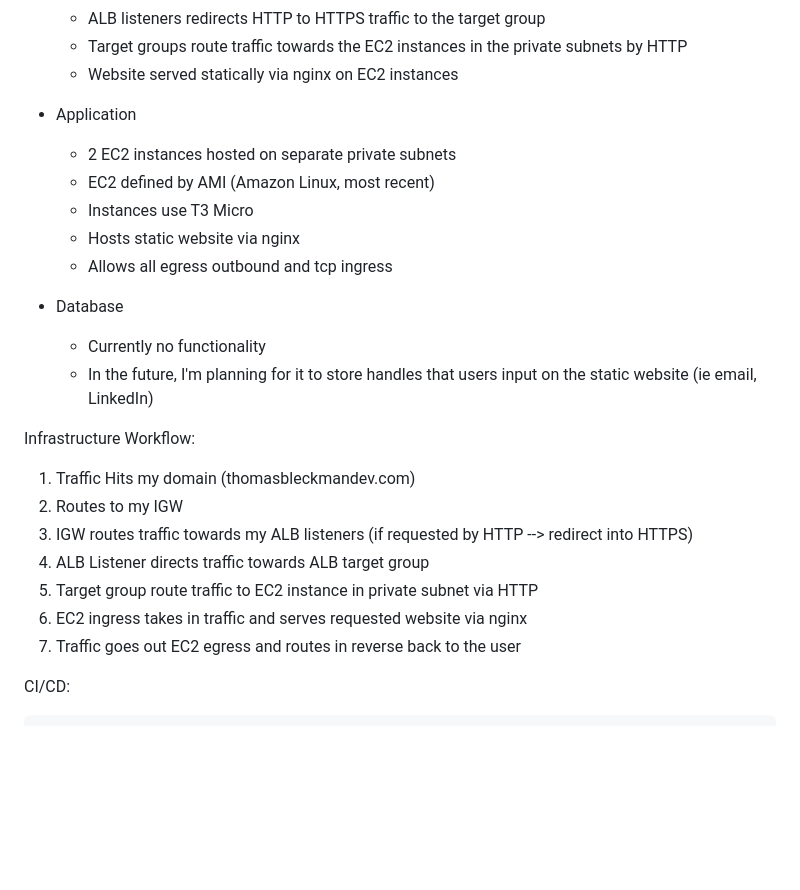
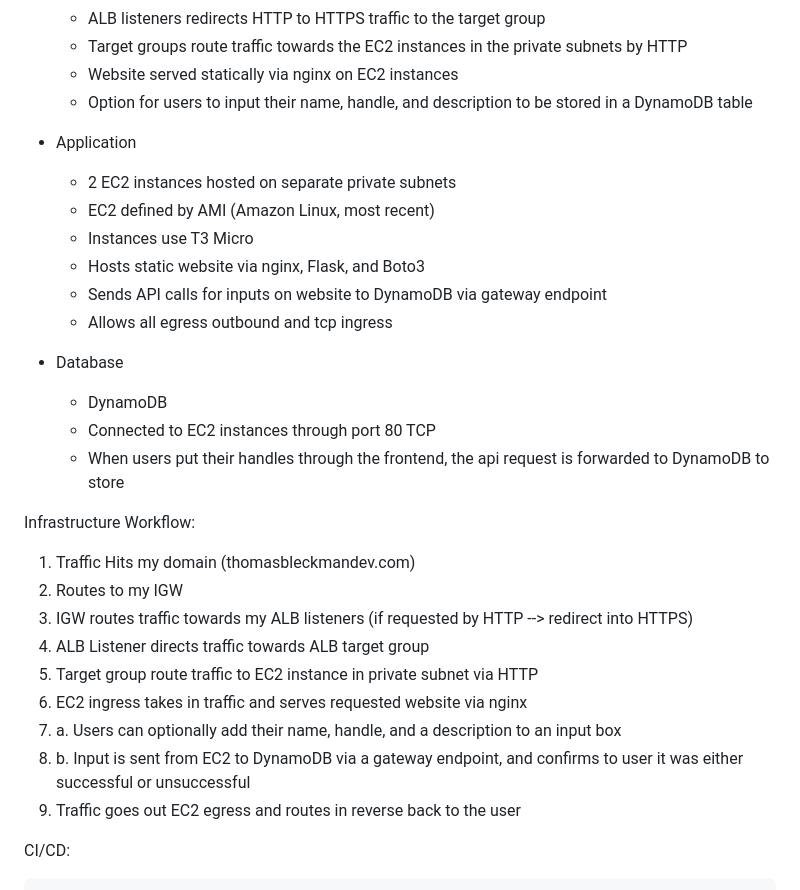
Before and after one commit to Tbleckman/aws-terraform-demo, a Markdown page: README.md, the part around one of its changes. Drawn GitHub-style; blank space fills up the shorter version.

```diff
--- a/README.md
+++ b/README.md
@@ -37,19 +44,22 @@ Infrastructure:
 	* ALB listeners redirects HTTP to HTTPS traffic to the target group
 	* Target groups route traffic towards the EC2 instances in the private subnets by HTTP
 	* Website served statically via nginx on EC2 instances
+	* Option for users to input their name, handle, and description to be stored in a DynamoDB table
 
 
 - Application
 	* 2 EC2 instances hosted on separate private subnets
 	* EC2 defined by AMI (Amazon Linux, most recent)
 	* Instances use T3 Micro
-	* Hosts static website via nginx
+	* Hosts static website via nginx, Flask, and Boto3
+	* Sends API calls for inputs on website to DynamoDB via gateway endpoint
 	* Allows all egress outbound and tcp ingress
 
 
 - Database
-	* Currently no functionality
-	* In the future, I'm planning for it to store handles that users input on the static website (ie email, LinkedIn)
+	* DynamoDB
+	* Connected to EC2 instances through port 80 TCP
+	* When users put their handles through the frontend, the api request is forwarded to DynamoDB to store
 
 
 
@@ -62,7 +72,9 @@ Infrastructure Workflow:
 4. ALB Listener directs traffic towards ALB target group
 5. Target group route traffic to EC2 instance in private subnet via HTTP
 6. EC2 ingress takes in traffic and serves requested website via nginx
-7. Traffic goes out EC2 egress and routes in reverse back to the user
+7. a. Users can optionally add their name, handle, and a description to an input box
+7. b. Input is sent from EC2 to DynamoDB via a gateway endpoint, and confirms to user it was either successful or unsuccessful
+8. Traffic goes out EC2 egress and routes in reverse back to the user
 
 
 
```
Also changed, not shown: other parts of README.md (+7 -0 lines), diagrams/architecture-diagram.png (added).
